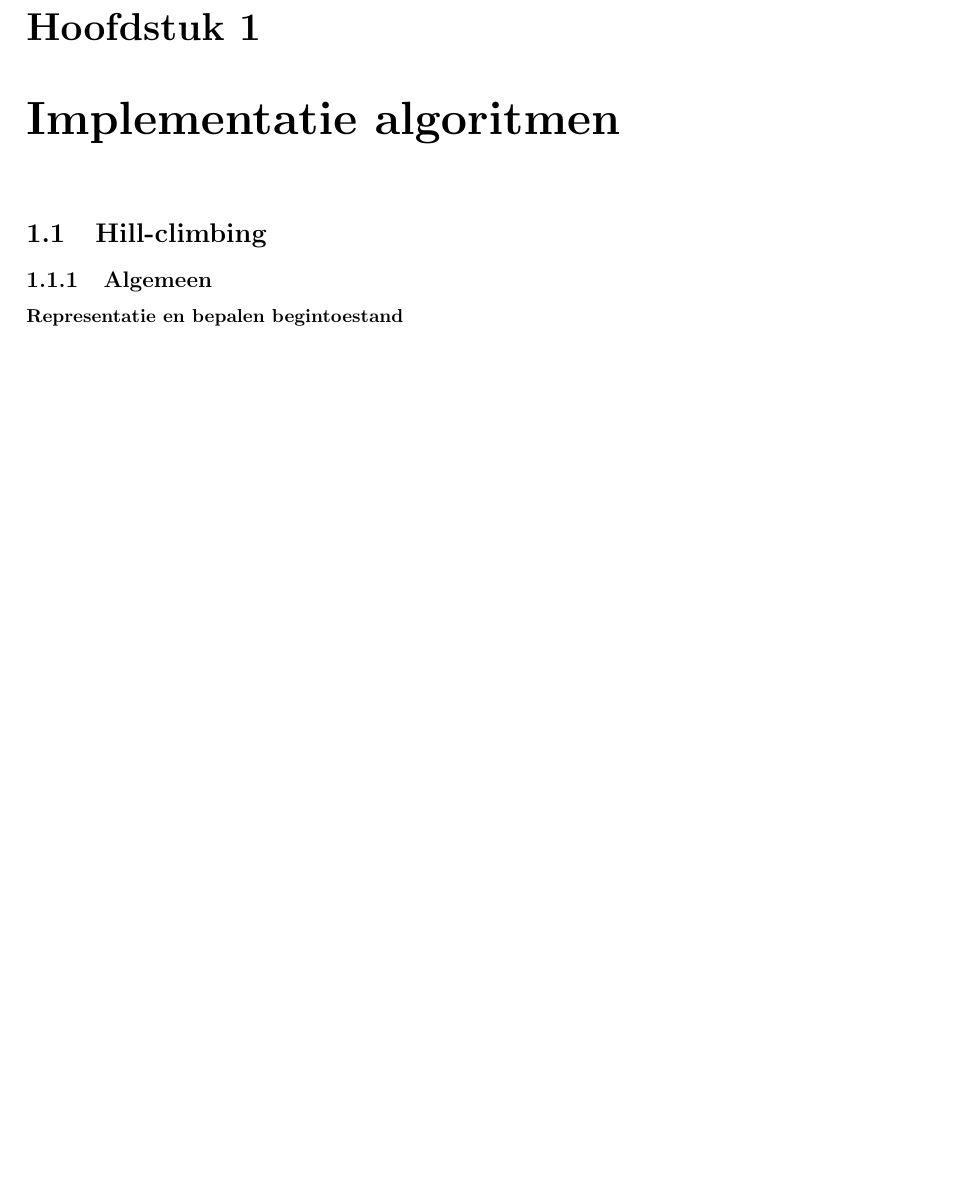
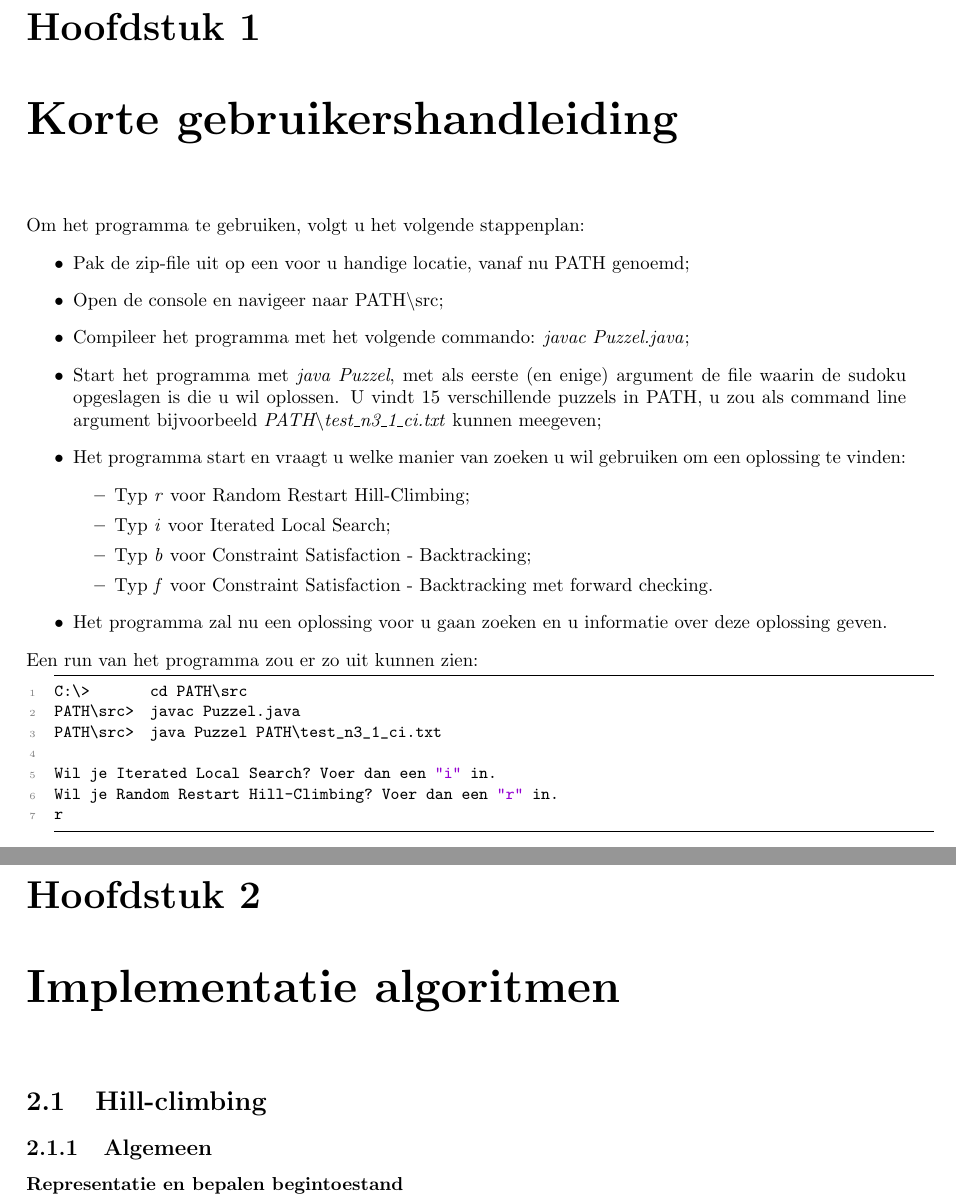
Before and after one commit to RoelBrouwer/Computationele_Intelligentie, a LaTeX document (verslag.tex): part of page 2 of 20 before the commit and two parts of pages 2 and 3 of 21 after it, the two joined at a grey line, cut so that both start at the same text, the shorter picture padded with empty space. Compiled offline with pdfLaTeX.

Commit message:
Gebruikershandleiding

```diff
--- a/verslag.tex
+++ b/verslag.tex
@@ -41,6 +41,37 @@
 
 \begin{document}
 \maketitle
+
+\chapter{Korte gebruikershandleiding}
+Om het programma te gebruiken, volgt u het volgende stappenplan:
+\begin{itemize}
+\item Pak de zip-file uit op een voor u handige locatie, vanaf nu PATH genoemd;
+\item Open de console en navigeer naar PATH\textbackslash src;
+\item Compileer het programma met het volgende commando: \textit{javac Puzzel.java};
+\item Start het programma met \textit{java Puzzel}, met als eerste (en enige) argument de file waarin de sudoku opgeslagen is die u wil oplossen. U vindt 15 verschillende puzzels in PATH, u zou als command line argument bijvoorbeeld \textit{PATH\textbackslash test\_n3\_1\_ci.txt} kunnen meegeven;
+\item Het programma start en vraagt u welke manier van zoeken u wil gebruiken om een oplossing te vinden:
+\begin{itemize}
+\item Typ \textit{r} voor Random Restart Hill-Climbing;
+\item Typ \textit{i} voor Iterated Local Search;
+\item Typ \textit{b} voor Constraint Satisfaction - Backtracking;
+\item Typ \textit{f} voor Constraint Satisfaction - Backtracking met forward checking.
+\end{itemize}
+\item Het programma zal nu een oplossing voor u gaan zoeken en u informatie over deze oplossing geven.
+\end{itemize}
+Een run van het programma zou er zo uit kunnen zien:
+
+\begin{minipage}{\textwidth}
+\begin{lstlisting}
+C:\>		cd PATH\src
+PATH\src>	javac Puzzel.java
+PATH\src>	java Puzzel PATH\test_n3_1_ci.txt
+
+Wil je Iterated Local Search? Voer dan een "i" in.
+Wil je Random Restart Hill-Climbing? Voer dan een "r" in.
+r
+\end{lstlisting}
+\end{minipage}
+
 
 \chapter{Implementatie algoritmen}
 \section{Hill-climbing}
```
Also changed, not shown: verslag.pdf, 2 other files.
